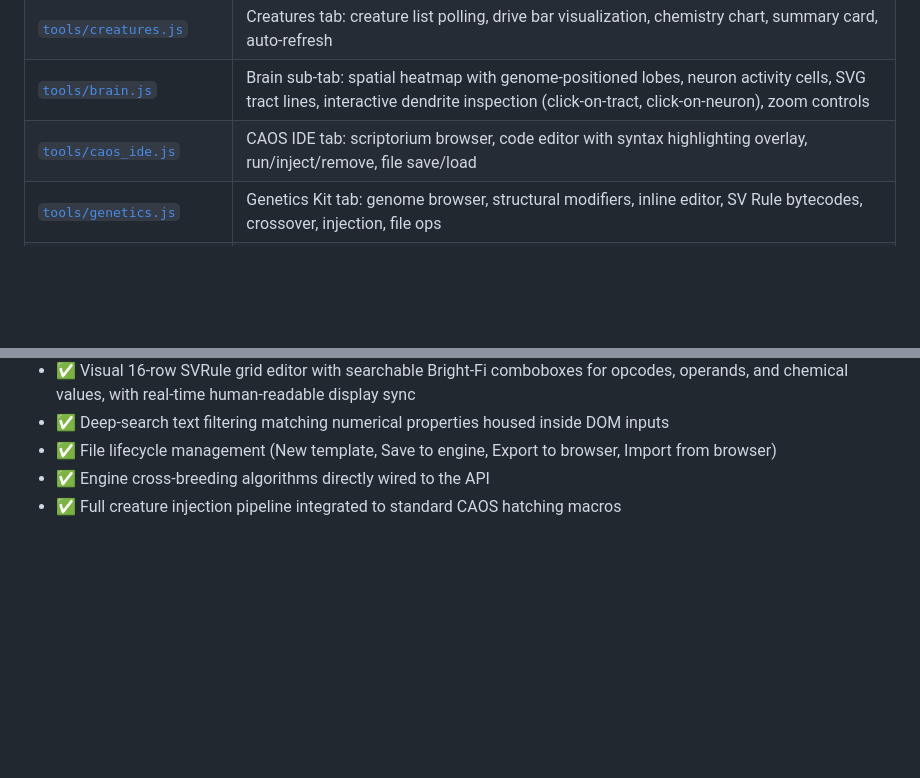
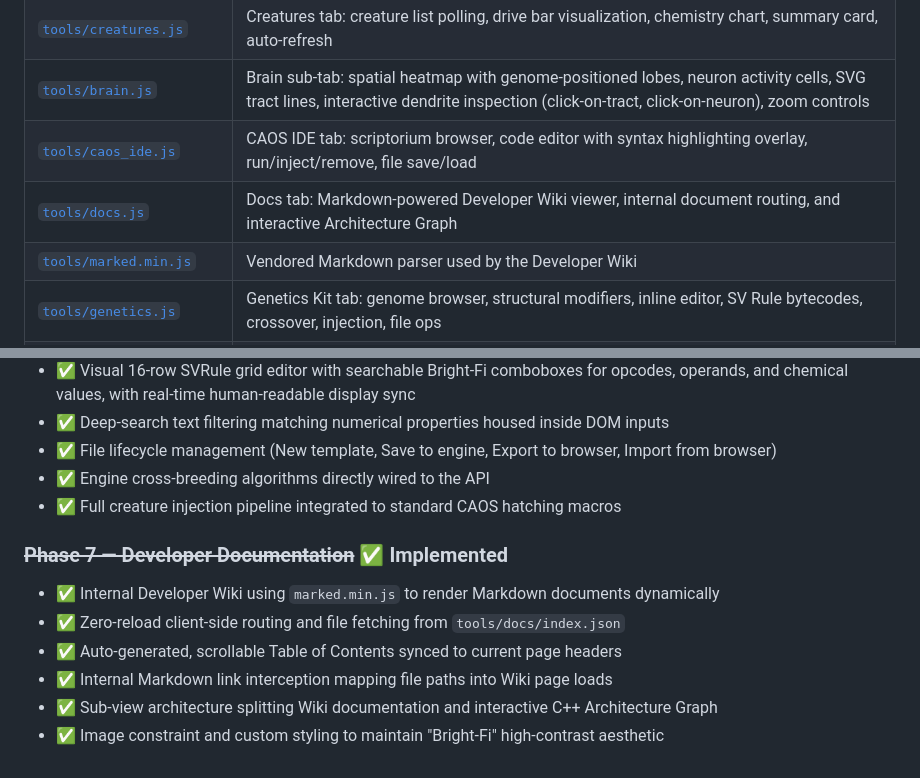
Before and after one commit to ugwun/creatures3-engine-port, a Markdown page: tools/ARCHITECTURE.md, 2 parts joined by grey strips. Rendered like a GitHub page; blank space fills up the shorter version.

```diff
--- a/tools/ARCHITECTURE.md
+++ b/tools/ARCHITECTURE.md
@@ -144,6 +144,8 @@ Log streaming works differently — it doesn't use the work queue:
 | [`tools/creatures.js`](creatures.js) | Creatures tab: creature list polling, drive bar visualization, chemistry chart, summary card, auto-refresh |
 | [`tools/brain.js`](brain.js) | Brain sub-tab: spatial heatmap with genome-positioned lobes, neuron activity cells, SVG tract lines, interactive dendrite inspection (click-on-tract, click-on-neuron), zoom controls |
 | [`tools/caos_ide.js`](caos_ide.js) | CAOS IDE tab: scriptorium browser, code editor with syntax highlighting overlay, run/inject/remove, file save/load |
+| [`tools/docs.js`](docs.js) | Docs tab: Markdown-powered Developer Wiki viewer, internal document routing, and interactive Architecture Graph |
+| [`tools/marked.min.js`](marked.min.js) | Vendored Markdown parser used by the Developer Wiki |
 | [`tools/genetics.js`](genetics.js) | Genetics Kit tab: genome browser, structural modifiers, inline editor, SV Rule bytecodes, crossover, injection, file ops |
 | [`tools/gene_renderer.js`](gene_renderer.js) | Genetics Kit DOM factory: dynamic rendering and layout for all 19 genome subtypes with full editable inputs, SVRule visual grid editor with searchable comboboxes, and client-side byte↔entry parsing |
 | [`tools/caos_format.js`](caos_format.js) | Shared CAOS source pretty-printer (`formatCAOS()`) and syntax highlighter (`highlightCAOS()`) |
@@ -509,3 +511,12 @@ See [Breakpoint Mechanism](#breakpoint-mechanism) above.
 - ✅ File lifecycle management (New template, Save to engine, Export to browser, Import from browser)
 - ✅ Engine cross-breeding algorithms directly wired to the API
 - ✅ Full creature injection pipeline integrated to standard CAOS hatching macros
+
+### ~~Phase 7 — Developer Documentation~~ ✅ Implemented
+
+- ✅ Internal Developer Wiki using `marked.min.js` to render Markdown documents dynamically
+- ✅ Zero-reload client-side routing and file fetching from `tools/docs/index.json`
+- ✅ Auto-generated, scrollable Table of Contents synced to current page headers
+- ✅ Internal Markdown link interception mapping file paths into Wiki page loads
+- ✅ Sub-view architecture splitting Wiki documentation and interactive C++ Architecture Graph
+- ✅ Image constraint and custom styling to maintain "Bright-Fi" high-contrast aesthetic
```
Also changed, not shown: tools/TOOLS.md (+13 -3 lines), tools/docs/intro.md (added, +45 -0 lines), tools/developer_tools_wiki.png (added), 6 other files.
